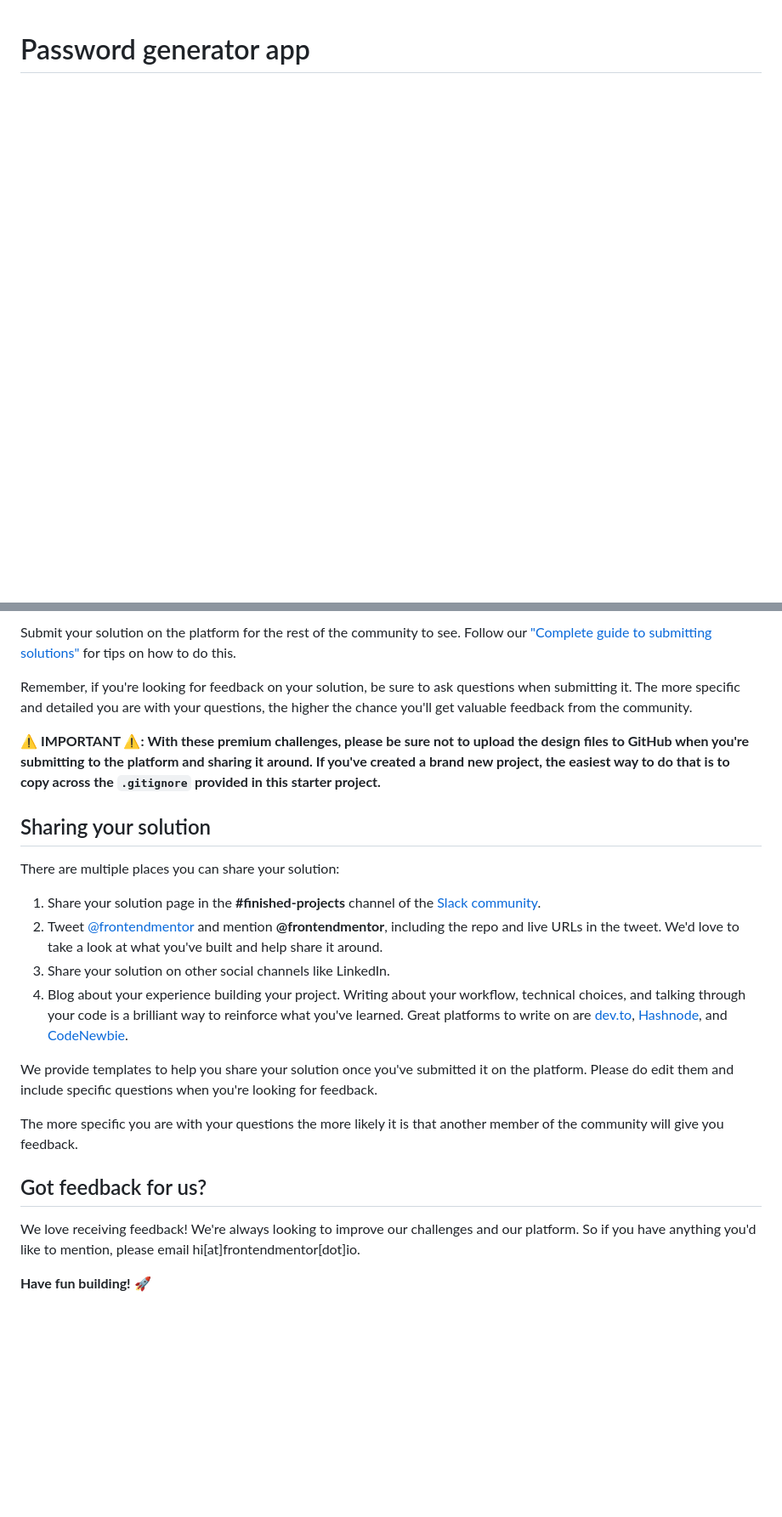
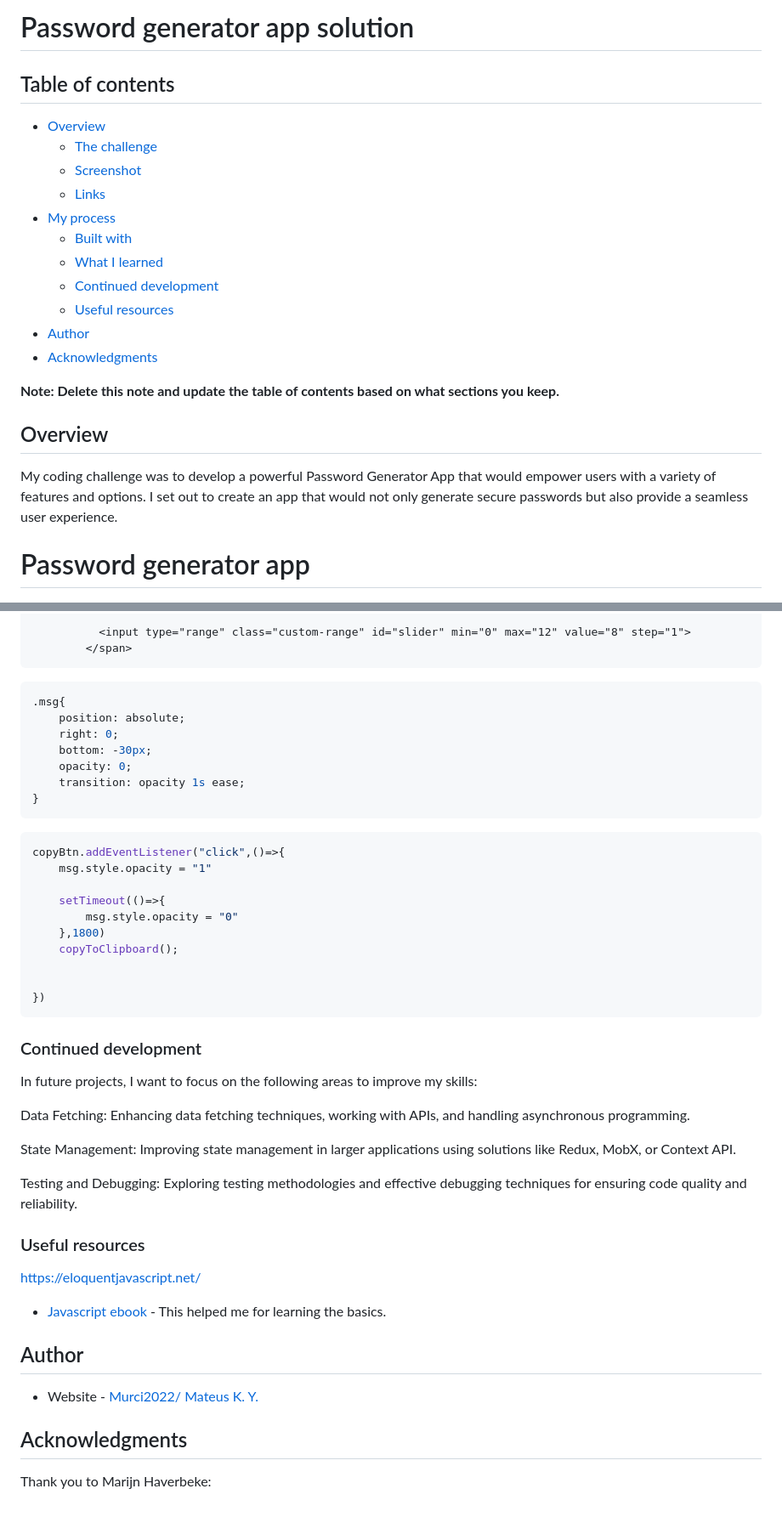
Before and after one commit to Murci2022/Password-generator, a Markdown page: README.md, 2 parts joined by grey strips. Shown at 85% size. Rendered like a GitHub page; blank space fills up the shorter version.

Commit message:
completed readme

````diff
--- a/README.md
+++ b/README.md
@@ -1,3 +1,26 @@
+# Password generator app solution
+
+
+## Table of contents
+
+- [Overview](#overview)
+  - [The challenge](#the-challenge)
+  - [Screenshot](#screenshot)
+  - [Links](#links)
+- [My process](#my-process)
+  - [Built with](#built-with)
+  - [What I learned](#what-i-learned)
+  - [Continued development](#continued-development)
+  - [Useful resources](#useful-resources)
+- [Author](#author)
+- [Acknowledgments](#acknowledgments)
+
+**Note: Delete this note and update the table of contents based on what sections you keep.**
+
+## Overview
+
+My coding challenge was to develop a powerful Password Generator App that would empower users with a variety of features and options. I set out to create an app that would not only generate secure passwords but also provide a seamless user experience.
+
 # Password generator app
 
 ![Design preview for the Password generator app coding challenge](./preview.png)
@@ -53,25 +79,49 @@ Once you've added your information to the template, delete this file and rename
 
-Submit your solution on the platform for the rest of the community to see. Follow our ["Complete guide to submitting solutions"](https://medium.com/frontend-mentor/a-complete-guide-to-submitting-solutions-on-frontend-mentor-ac6384162248) for tips on how to do this.
+          <input type="range" class="custom-range" id="slider" min="0" max="12" value="8" step="1">
+        </span>
+```
+```css
+.msg{
+    position: absolute;
+    right: 0;
+    bottom: -30px;
+    opacity: 0;
+    transition: opacity 1s ease;
+}
+```
+```js
+copyBtn.addEventListener("click",()=>{
+    msg.style.opacity = "1"
 
-Remember, if you're looking for feedback on your solution, be sure to ask questions when submitting it. The more specific and detailed you are with your questions, the higher the chance you'll get valuable feedback from the community.
+    setTimeout(()=>{
+        msg.style.opacity = "0"
+    },1800)
+    copyToClipboard();
 
-**⚠️ IMPORTANT ⚠️: With these premium challenges, please be sure not to upload the design files to GitHub when you're submitting to the platform and sharing it around. If you've created a brand new project, the easiest way to do that is to copy across the `.gitignore` provided in this starter project.**
 
-## Sharing your solution
+})
+```
 
-There are multiple places you can share your solution:
 
-1. Share your solution page in the **#finished-projects** channel of the [Slack community](https://www.frontendmentor.io/slack).
-2. Tweet [@frontendmentor](https://twitter.com/frontendmentor) and mention **@frontendmentor**, including the repo and live URLs in the tweet. We'd love to take a look at what you've built and help share it around.
-3. Share your solution on other social channels like LinkedIn.
-4. Blog about your experience building your project. Writing about your workflow, technical choices, and talking through your code is a brilliant way to reinforce what you've learned. Great platforms to write on are [dev.to](https://dev.to/), [Hashnode](https://hashnode.com/), and [CodeNewbie](https://community.codenewbie.org/).
+### Continued development
 
-We provide templates to help you share your solution once you've submitted it on the platform. Please do edit them and include specific questions when you're looking for feedback.
+In future projects, I want to focus on the following areas to improve my skills:
 
-The more specific you are with your questions the more likely it is that another member of the community will give you feedback.
+Data Fetching: Enhancing data fetching techniques, working with APIs, and handling asynchronous programming.
 
-## Got feedback for us?
+State Management: Improving state management in larger applications using solutions like Redux, MobX, or Context API.
 
-We love receiving feedback! We're always looking to improve our challenges and our platform. So if you have anything you'd like to mention, please email hi[at]frontendmentor[dot]io.
+Testing and Debugging: Exploring testing methodologies and effective debugging techniques for ensuring code quality and reliability.
 
-**Have fun building!** 🚀
+### Useful resources
+
+https://eloquentjavascript.net/
+- [Javascript ebook](https://eloquentjavascript.net/) - This helped me for learning the basics.
+
+## Author
+
+- Website - [Murci2022/ Mateus K. Y.](portfolio-mate.vercel.app)
+
+## Acknowledgments
+
+Thank you to Marijn Haverbeke:
````
Also changed, not shown: other parts of README.md (+19 -16 lines), README-template.md (deleted, +0 -112 lines).
